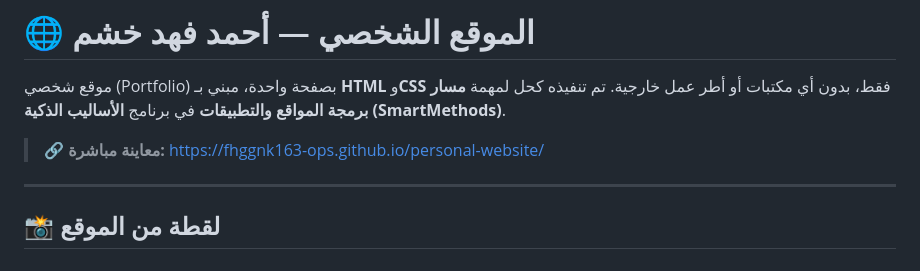
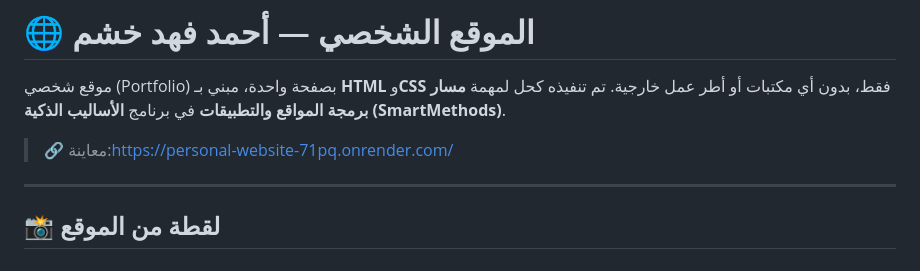
Before and after one commit to fhggnk163-ops/personal-website, a Markdown page: README1.md, the part around the change. GitHub-like rendering.

```diff
--- a/README1.md
+++ b/README1.md
@@ -5,7 +5,7 @@
 موقع شخصي (Portfolio) بصفحة واحدة، مبني بـ **HTML** و**CSS** فقط، بدون أي مكتبات أو أطر عمل خارجية.
 تم تنفيذه كحل لمهمة **مسار برمجة المواقع والتطبيقات** في برنامج **الأساليب الذكية (SmartMethods)**.
 
-> 🔗 **معاينة مباشرة:** https://fhggnk163-ops.github.io/personal-website/
+> 🔗 معاينة:https://personal-website-71pq.onrender.com/
 
 ---
 
```
